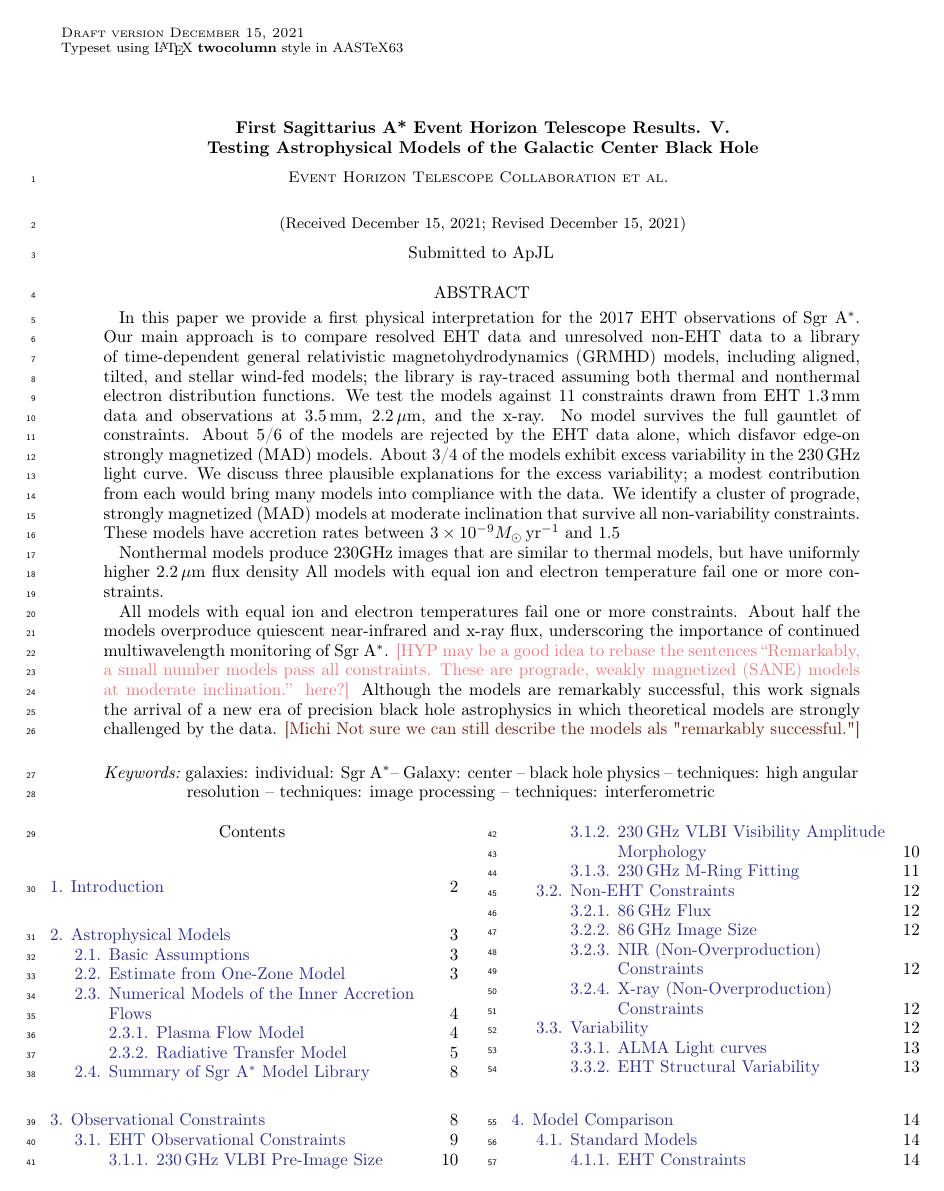
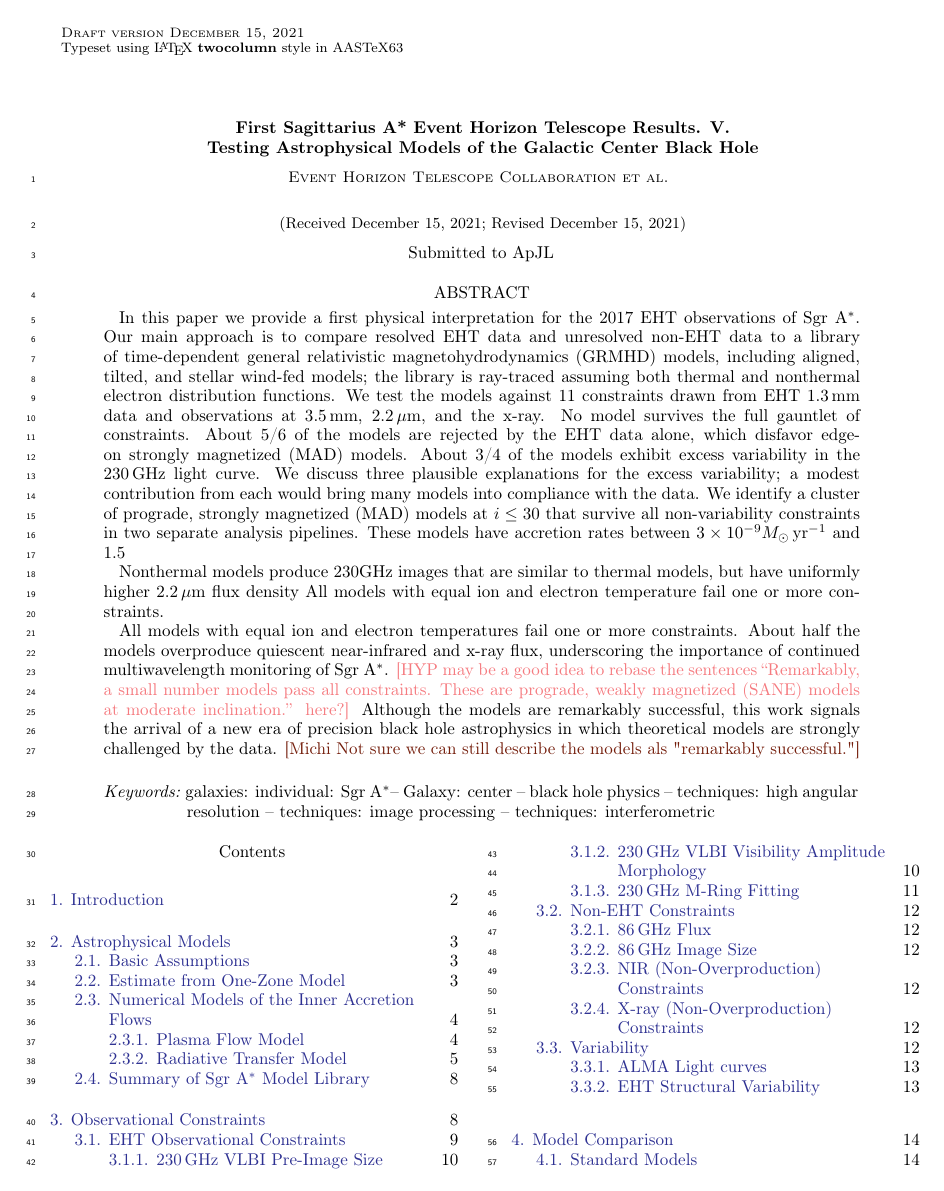
Before and after one commit to rndref/EHT_SGRA5, a LaTeX paper (main.tex): page 1 of 100. Compiled offline with pdfLaTeX.

Commit message:
Updates from overleaf

```diff
--- a/main.tex
+++ b/main.tex
@@ -75,7 +75,7 @@
   1.3\mm data and observations at 3.5\mm, 2.2\um, and the x-ray.
   %Remarkably, one model passes all constraints: a thermal, prograde,
   %weakly magnetized (SANE) model at moderate inclination.
-  No model survives the full gauntlet of constraints. About 5/6 of the models are rejected by the EHT data alone, which disfavor edge-on strongly magnetized (MAD) models.  About 3/4 of the models exhibit excess variability in the 230\GHz light curve.  We discuss three plausible explanations for the excess variability; a modest contribution from each would bring many models into compliance with the data.  We identify a cluster of prograde, strongly magnetized (MAD) models at moderate inclination that survive all non-variability constraints.  These models have accretion rates between $3\times 10^{-9} \msun \yr^{-1}$ and $1.5$
+  No model survives the full gauntlet of constraints. About 5/6 of the models are rejected by the EHT data alone, which disfavor edge-on strongly magnetized (MAD) models.  About 3/4 of the models exhibit excess variability in the 230\GHz light curve.  We discuss three plausible explanations for the excess variability; a modest contribution from each would bring many models into compliance with the data.  We identify a cluster of prograde, strongly magnetized (MAD) models at $i \le 30$ that survive all non-variability constraints in two separate analysis pipelines.  These models have accretion rates between $3\times 10^{-9} \msun \yr^{-1}$ and $1.5$
 
   Nonthermal models produce 230GHz images that are similar to thermal models, but have uniformly higher $2.2\um$ flux density
   All models with equal ion and electron temperature fail one or more constraints.
```
